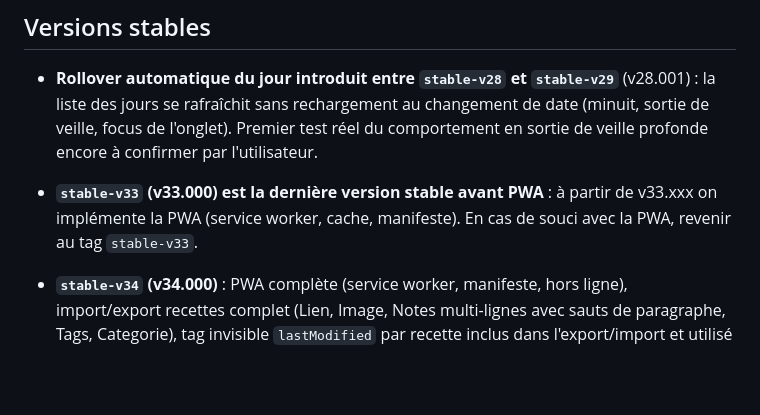
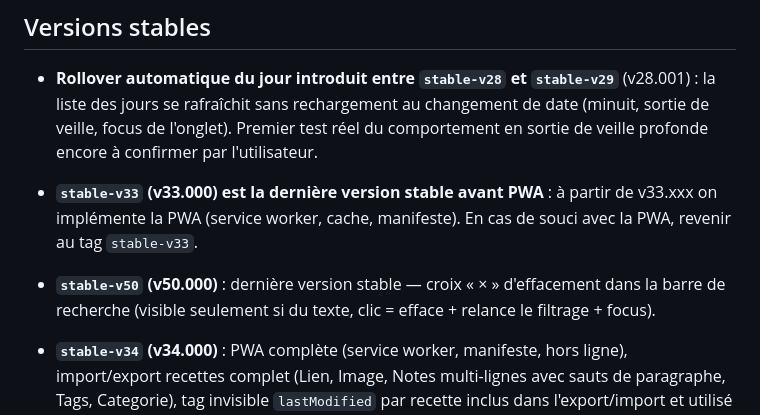
Before and after one commit to NicoEveil/menu, a Markdown page: AGENTS.md, the part around the change. Rendered like a GitHub page; blank space fills up the shorter version.

Commit message:
docs: enregistrer stable-v50 dans AGENTS.md
Co-authored-by: NicoEveil <NicoEveil@users.noreply.github.com>

```diff
--- a/AGENTS.md
+++ b/AGENTS.md
@@ -4,6 +4,8 @@
 
 - **Rollover automatique du jour introduit entre `stable-v28` et `stable-v29`** (v28.001) : la liste des jours se rafraîchit sans rechargement au changement de date (minuit, sortie de veille, focus de l'onglet). Premier test réel du comportement en sortie de veille profonde encore à confirmer par l'utilisateur.
 - **`stable-v33` (v33.000) est la dernière version stable avant PWA** : à partir de v33.xxx on implémente la PWA (service worker, cache, manifeste). En cas de souci avec la PWA, revenir au tag `stable-v33`.
+
+- **`stable-v50` (v50.000)** : dernière version stable — croix « × » d'effacement dans la barre de recherche (visible seulement si du texte, clic = efface + relance le filtrage + focus).
 
 - **`stable-v34` (v34.000)** : PWA complète (service worker, manifeste, hors ligne), import/export recettes complet (Lien, Image, Notes multi-lignes avec sauts de paragraphe, Tags, Categorie), tag invisible `lastModified` par recette inclus dans l'export/import et utilisé pour la déduplication, mécanisme de mise à jour du service worker fiable (cache-busting synchronisé + rechargement auto).
 
```
